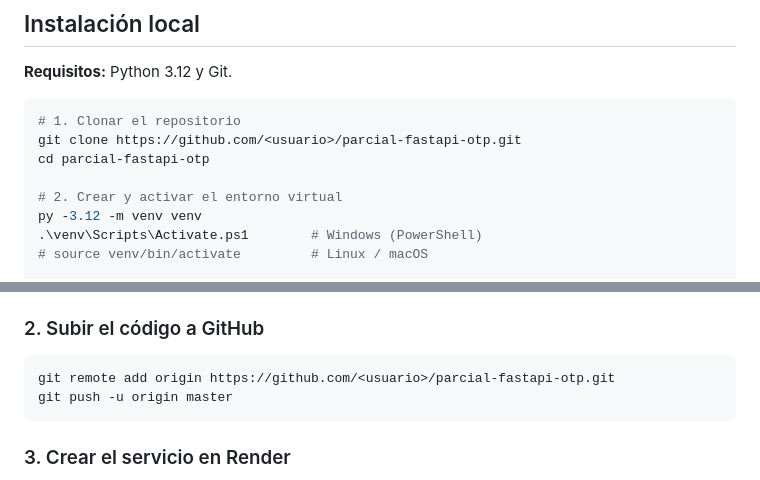
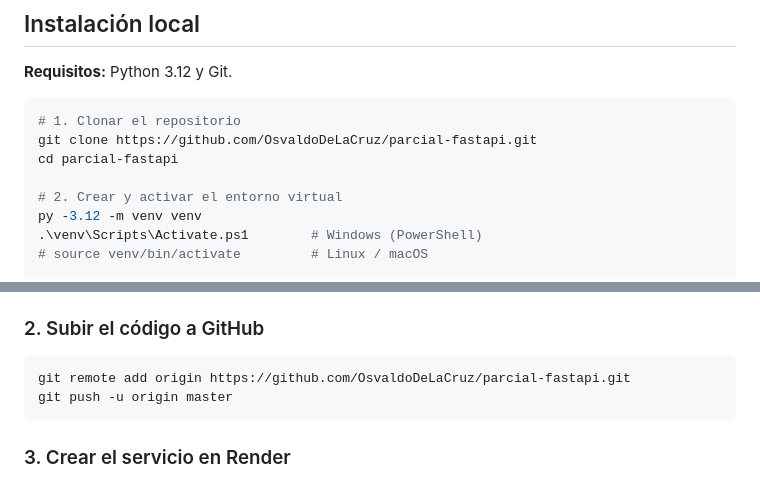
Before and after one commit to OsvaldoDeLaCruz/parcial-fastapi, a Markdown page: README.md, 2 parts joined by grey strips. Rendered like a GitHub page.

Commit message:
README: enlace al repositorio de GitHub
Co-Authored-By: Claude Opus 5.5 <noreply@anthropic.com>

````diff
--- a/README.md
+++ b/README.md
@@ -80,8 +81,8 @@ parcial-fastapi-otp/
 
 ```powershell
 # 1. Clonar el repositorio
-git clone https://github.com/<usuario>/parcial-fastapi-otp.git
-cd parcial-fastapi-otp
+git clone https://github.com/OsvaldoDeLaCruz/parcial-fastapi.git
+cd parcial-fastapi
 
 # 2. Crear y activar el entorno virtual
 py -3.12 -m venv venv
@@ -230,7 +231,7 @@ Los tests usan una base de datos temporal y un envío de correo simulado: no toc
 ### 2. Subir el código a GitHub
 
 ```powershell
-git remote add origin https://github.com/<usuario>/parcial-fastapi-otp.git
+git remote add origin https://github.com/OsvaldoDeLaCruz/parcial-fastapi.git
 git push -u origin master
 ```
 
````
Also changed, not shown: other parts of README.md (+1 -0 lines).
